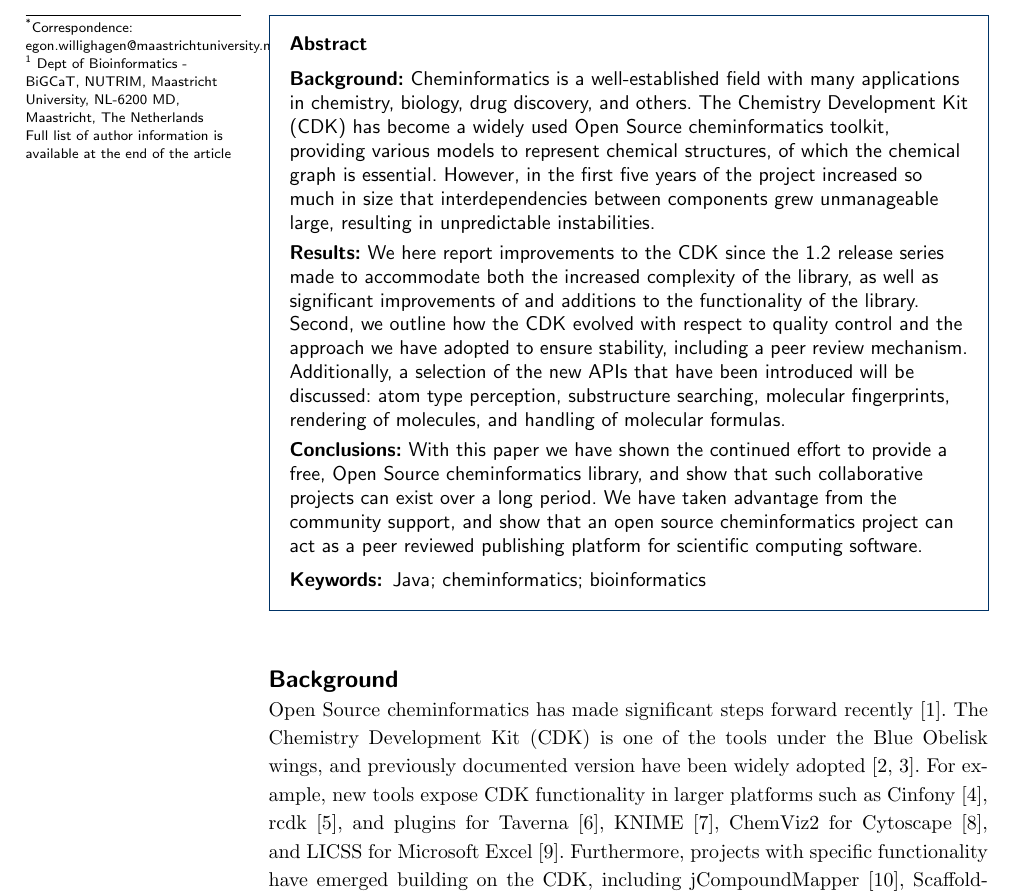
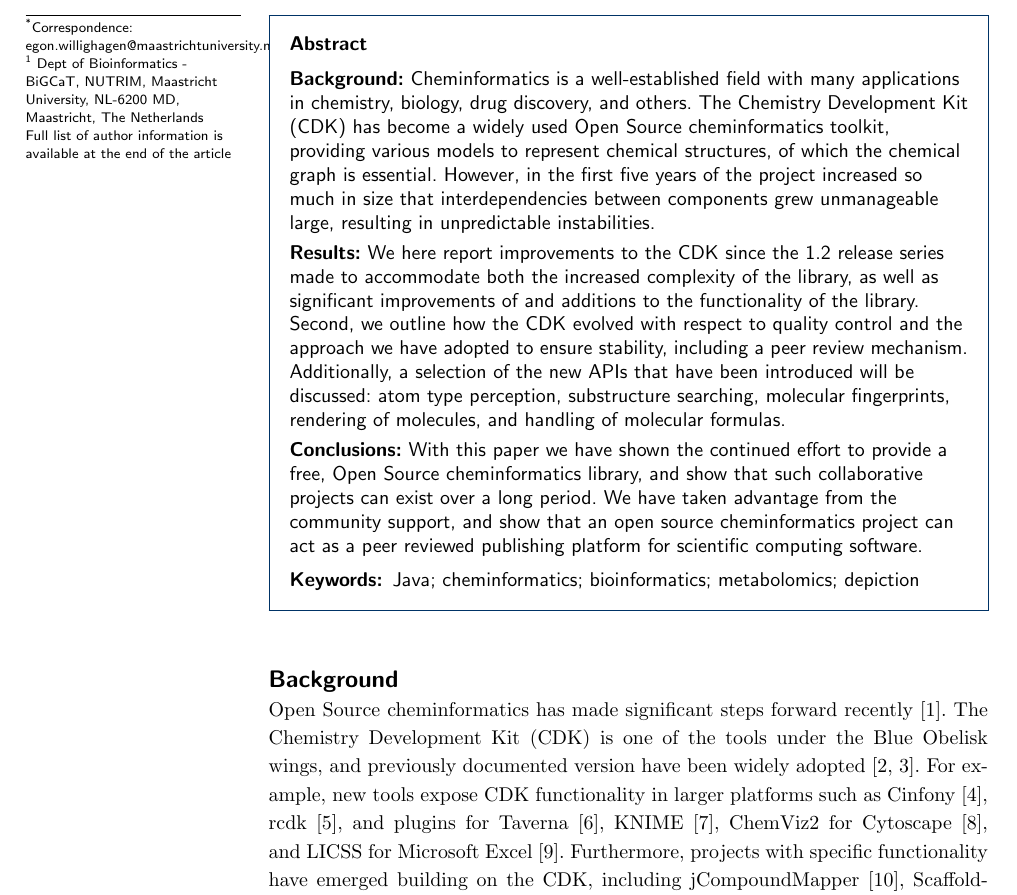
Before and after one commit to cdk/cdk-paper-3, a LaTeX document (article.tex): part of page 1 of 17, cut so that both start at the same text. Compiled offline with pdfLaTeX.

Commit message:
Added two additional keywords

```diff
--- a/article.tex
+++ b/article.tex
@@ -212,6 +212,8 @@ publishing platform for scientific computing software.
 \kwd{Java}
 \kwd{cheminformatics}
 \kwd{bioinformatics}
+\kwd{metabolomics}
+\kwd{depiction}
 \end{keyword}
 
 % MSC classifications codes, if any
```
